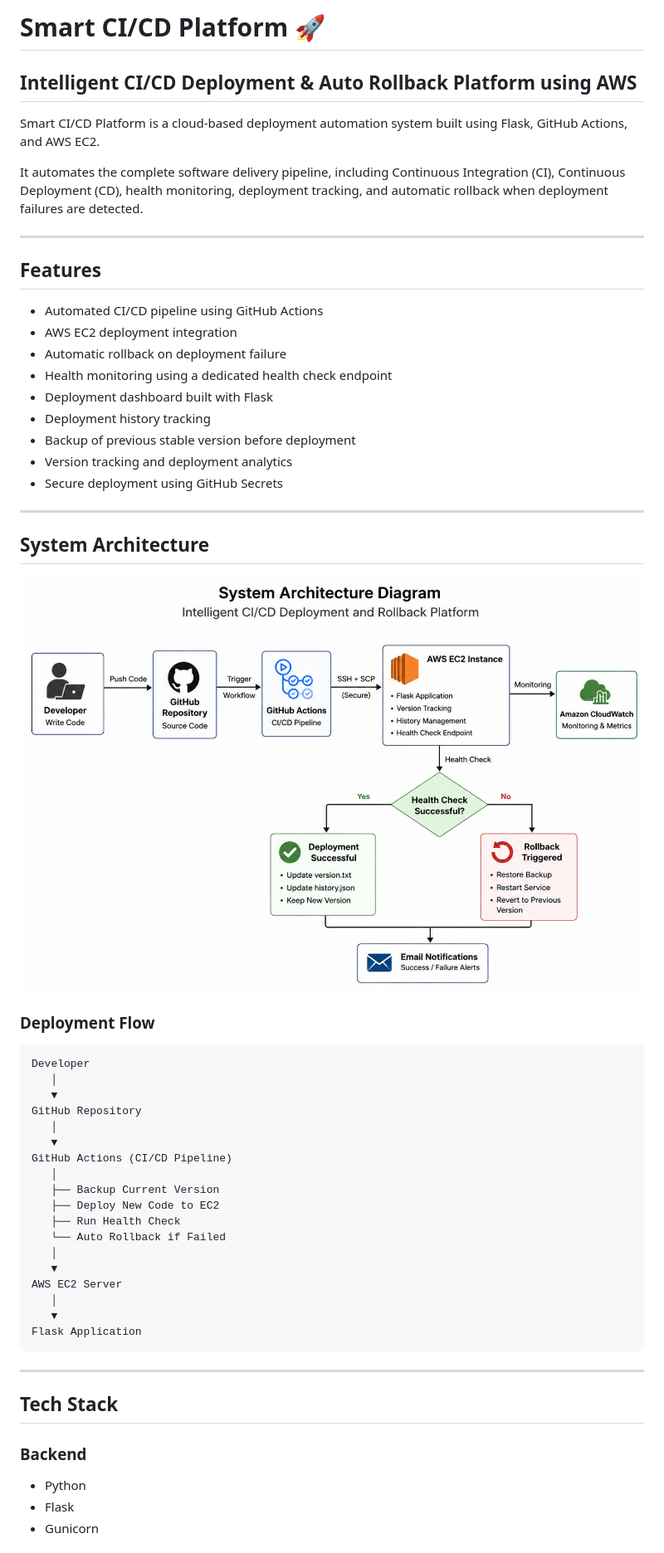
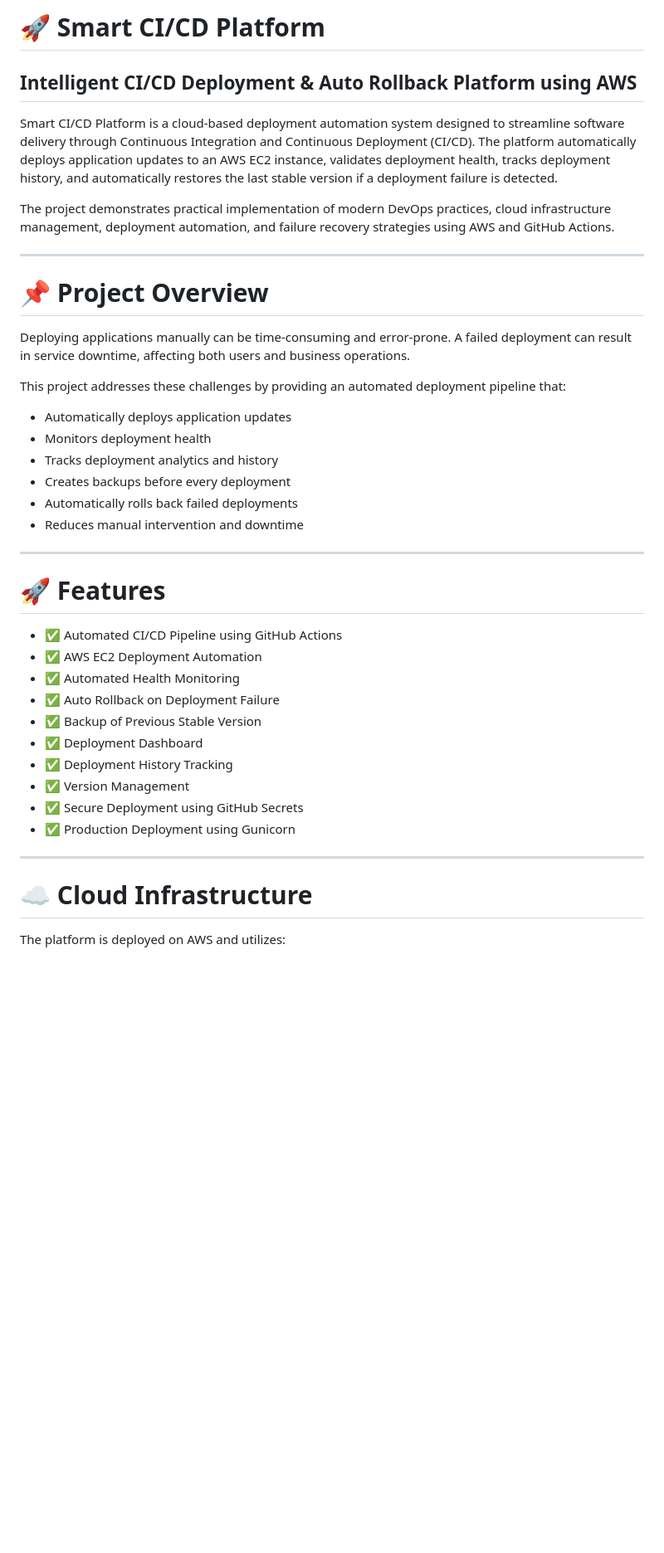
Before and after one commit to zubair-fakhar/smart-cicd-platform, a Markdown page: README.md, the part around one of its changes. Shown at 83% size. Drawn GitHub-style; blank space fills up the shorter version.

Commit message:
Revise README for better project understanding
Updated README to improve clarity and structure, enhancing project overview and features.

````diff
--- a/README.md
+++ b/README.md
@@ -1,59 +1,44 @@
-# Smart CI/CD Platform 🚀
+# 🚀 Smart CI/CD Platform
+
 ## Intelligent CI/CD Deployment & Auto Rollback Platform using AWS
 
-Smart CI/CD Platform is a cloud-based deployment automation system built using Flask, GitHub Actions, and AWS EC2.
+Smart CI/CD Platform is a cloud-based deployment automation system designed to streamline software delivery through Continuous Integration and Continuous Deployment (CI/CD). The platform automatically deploys application updates to an AWS EC2 instance, validates deployment health, tracks deployment history, and automatically restores the last stable version if a deployment failure is detected.
 
-It automates the complete software delivery pipeline, including Continuous Integration (CI), Continuous Deployment (CD), health monitoring, deployment tracking, and automatic rollback when deployment failures are detected.
+The project demonstrates practical implementation of modern DevOps practices, cloud infrastructure management, deployment automation, and failure recovery strategies using AWS and GitHub Actions.
 
 ---
 
-## Features
+# 📌 Project Overview
 
-- Automated CI/CD pipeline using GitHub Actions
-- AWS EC2 deployment integration
-- Automatic rollback on deployment failure
-- Health monitoring using a dedicated health check endpoint
-- Deployment dashboard built with Flask
-- Deployment history tracking
-- Backup of previous stable version before deployment
-- Version tracking and deployment analytics
-- Secure deployment using GitHub Secrets
+Deploying applications manually can be time-consuming and error-prone. A failed deployment can result in service downtime, affecting both users and business operations.
+
+This project addresses these challenges by providing an automated deployment pipeline that:
+
+* Automatically deploys application updates
+* Monitors deployment health
+* Tracks deployment analytics and history
+* Creates backups before every deployment
+* Automatically rolls back failed deployments
+* Reduces manual intervention and downtime
 
 ---
 
-## System Architecture
+# 🚀 Features
 
-![System Architecture](docs/Architecture.png)
-
-### Deployment Flow
-
-```text
-Developer
-   │
-   ▼
-GitHub Repository
-   │
-   ▼
-GitHub Actions (CI/CD Pipeline)
-   │
-   ├── Backup Current Version
-   ├── Deploy New Code to EC2
-   ├── Run Health Check
-   └── Auto Rollback if Failed
-   │
-   ▼
-AWS EC2 Server
-   │
-   ▼
-Flask Application
-```
+* ✅ Automated CI/CD Pipeline using GitHub Actions
+* ✅ AWS EC2 Deployment Automation
+* ✅ Automated Health Monitoring
+* ✅ Auto Rollback on Deployment Failure
+* ✅ Backup of Previous Stable Version
+* ✅ Deployment Dashboard
+* ✅ Deployment History Tracking
+* ✅ Version Management
+* ✅ Secure Deployment using GitHub Secrets
+* ✅ Production Deployment using Gunicorn
 
 ---
 
-## Tech Stack
+# ☁️ Cloud Infrastructure
 
-### Backend
-- Python
-- Flask
-- Gunicorn
+The platform is deployed on AWS and utilizes:
 
````
Also changed, not shown: other parts of README.md (+168 -87 lines).
